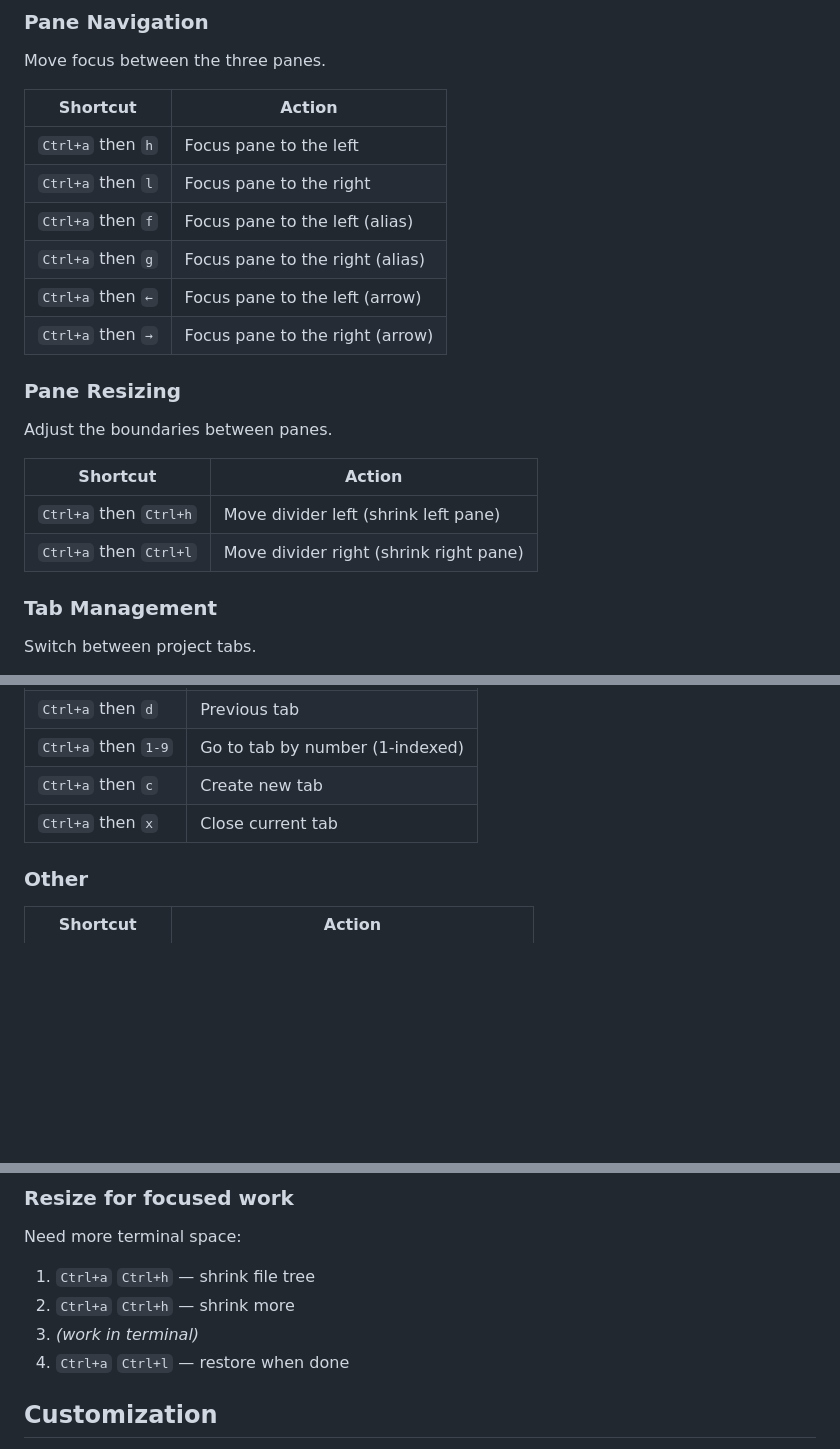
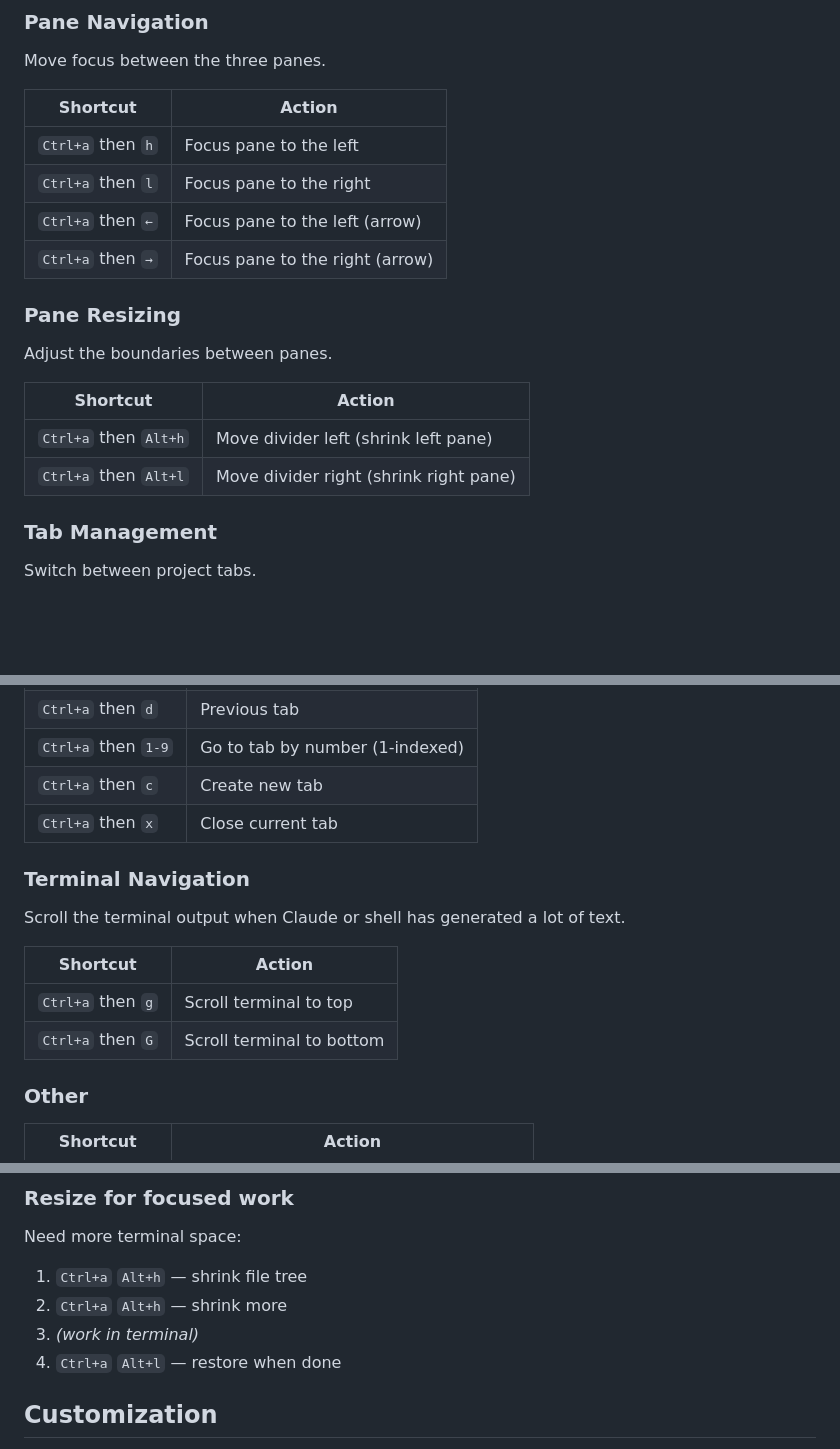
Before and after one commit to GTFerguson/cade, a Markdown page: docs/user/keybindings.md, 3 parts joined by grey strips. Rendered like a GitHub page; blank space fills up the shorter version.

```diff
--- a/docs/user/keybindings.md
+++ b/docs/user/keybindings.md
@@ -49,8 +49,6 @@ Move focus between the three panes.
 |----------|--------|
 | `Ctrl+a` then `h` | Focus pane to the left |
 | `Ctrl+a` then `l` | Focus pane to the right |
-| `Ctrl+a` then `f` | Focus pane to the left (alias) |
-| `Ctrl+a` then `g` | Focus pane to the right (alias) |
 | `Ctrl+a` then `←` | Focus pane to the left (arrow) |
 | `Ctrl+a` then `→` | Focus pane to the right (arrow) |
 
@@ -60,8 +58,8 @@ Adjust the boundaries between panes.
 
 | Shortcut | Action |
 |----------|--------|
-| `Ctrl+a` then `Ctrl+h` | Move divider left (shrink left pane) |
-| `Ctrl+a` then `Ctrl+l` | Move divider right (shrink right pane) |
+| `Ctrl+a` then `Alt+h` | Move divider left (shrink left pane) |
+| `Ctrl+a` then `Alt+l` | Move divider right (shrink right pane) |
 
 ### Tab Management
 
@@ -74,6 +72,15 @@ Switch between project tabs.
 | `Ctrl+a` then `1-9` | Go to tab by number (1-indexed) |
 | `Ctrl+a` then `c` | Create new tab |
 | `Ctrl+a` then `x` | Close current tab |
+
+### Terminal Navigation
+
+Scroll the terminal output when Claude or shell has generated a lot of text.
+
+| Shortcut | Action |
+|----------|--------|
+| `Ctrl+a` then `g` | Scroll terminal to top |
+| `Ctrl+a` then `G` | Scroll terminal to bottom |
 
 ### Other
 
@@ -185,10 +192,10 @@ Working across frontend and backend:
 
 Need more terminal space:
 
-1. `Ctrl+a` `Ctrl+h` — shrink file tree
-2. `Ctrl+a` `Ctrl+h` — shrink more
+1. `Ctrl+a` `Alt+h` — shrink file tree
+2. `Ctrl+a` `Alt+h` — shrink more
 3. *(work in terminal)*
-4. `Ctrl+a` `Ctrl+l` — restore when done
+4. `Ctrl+a` `Alt+l` — restore when done
 
 ## Customization
 
```
Also changed, not shown: other parts of docs/user/keybindings.md (+3 -2 lines), docs/user/configuration.md (+12 -2 lines).
